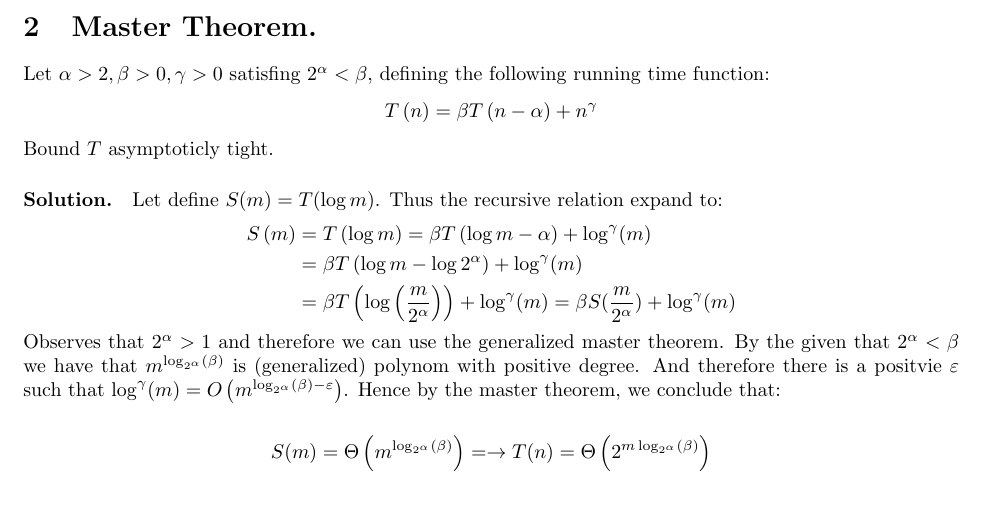
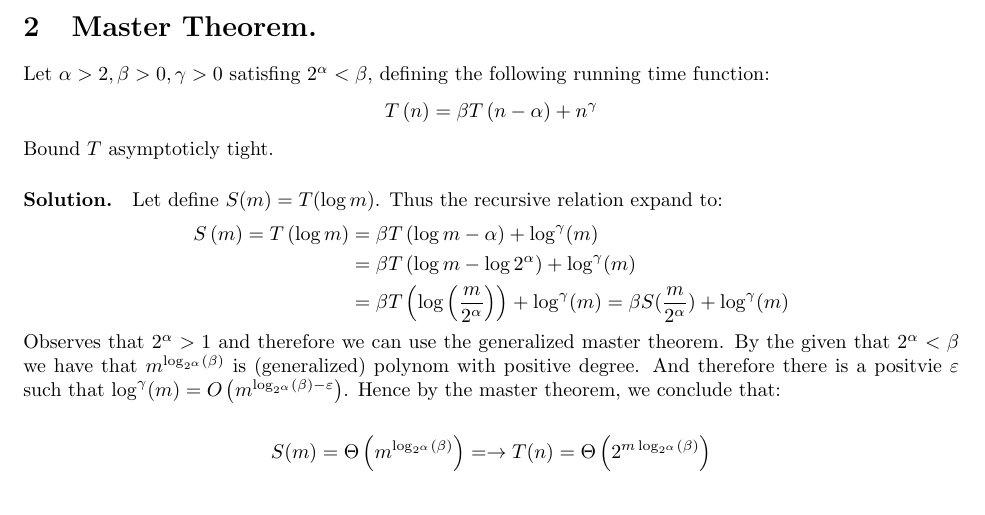
Before and after one commit to dudupo/DAST, a LaTeX thesis (tex/lectures-TA/lec-reserves.tex): part of page 2 of 2, cut so that both start at the same text. Compiled offline with pdfLaTeX.

Commit message:
compiling -Thu Jan 25 04:37:46 PM IST 2024

```diff
--- a/tex/lectures-TA/lec-reserves.tex
+++ b/tex/lectures-TA/lec-reserves.tex
@@ -134,7 +134,7 @@ Bound $T$ asymptoticly tight.
 \paragraph{Solution.} Let define $S(m) = T(\log m)$. Thus the recursive relation expand to:
 \begin{equation*}
   \begin{split}
-    S\left( m \right) &= T\left( \log m \right) = \beta T \left( \log m - \alpha \right) + \log^{\gamma}(m) \\
+    S\left( m \right) = T\left( \log m \right) &= \beta T \left( \log m - \alpha \right) + \log^{\gamma}(m) \\
     &=  \beta T \left( \log m - \log {2^\alpha} \right) +  \log^{\gamma} (m) \\
     &= \beta T \left( \log \left( \frac{m}{2^{\alpha}} \right) \right) + \log^{\gamma}(m) = \beta S(\frac{m}{2^{\alpha}}) + \log^{\gamma}(m)
   \end{split}
```
Also changed, not shown: pdfs/lec-reserves.pdf.
